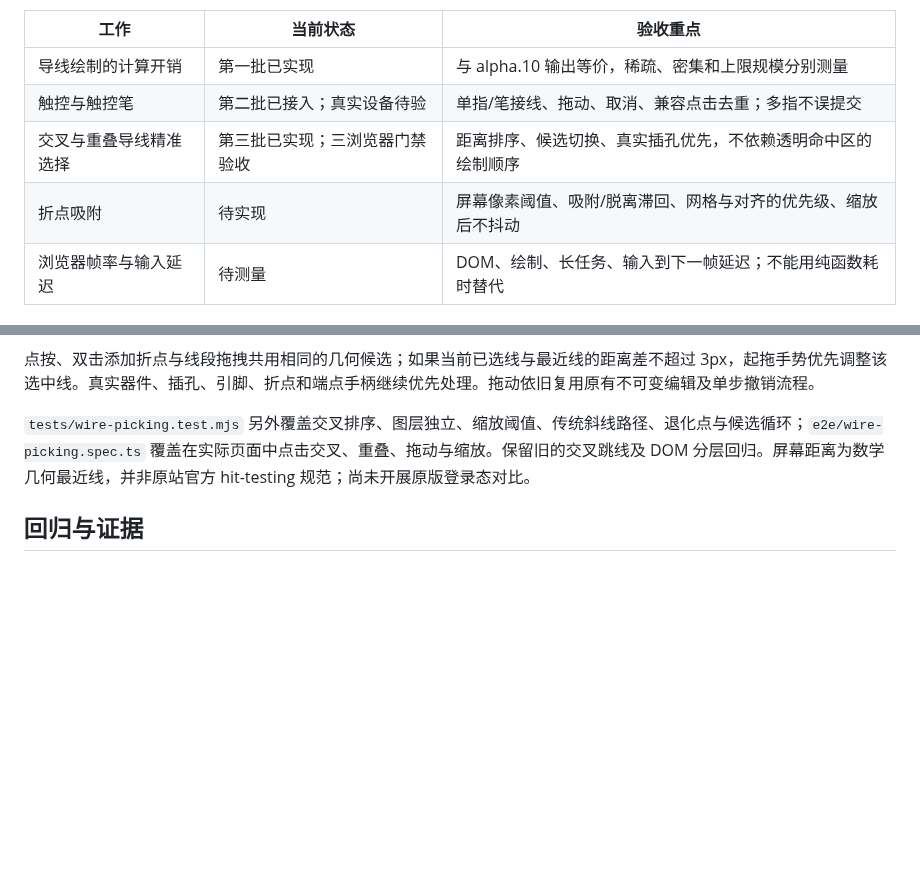
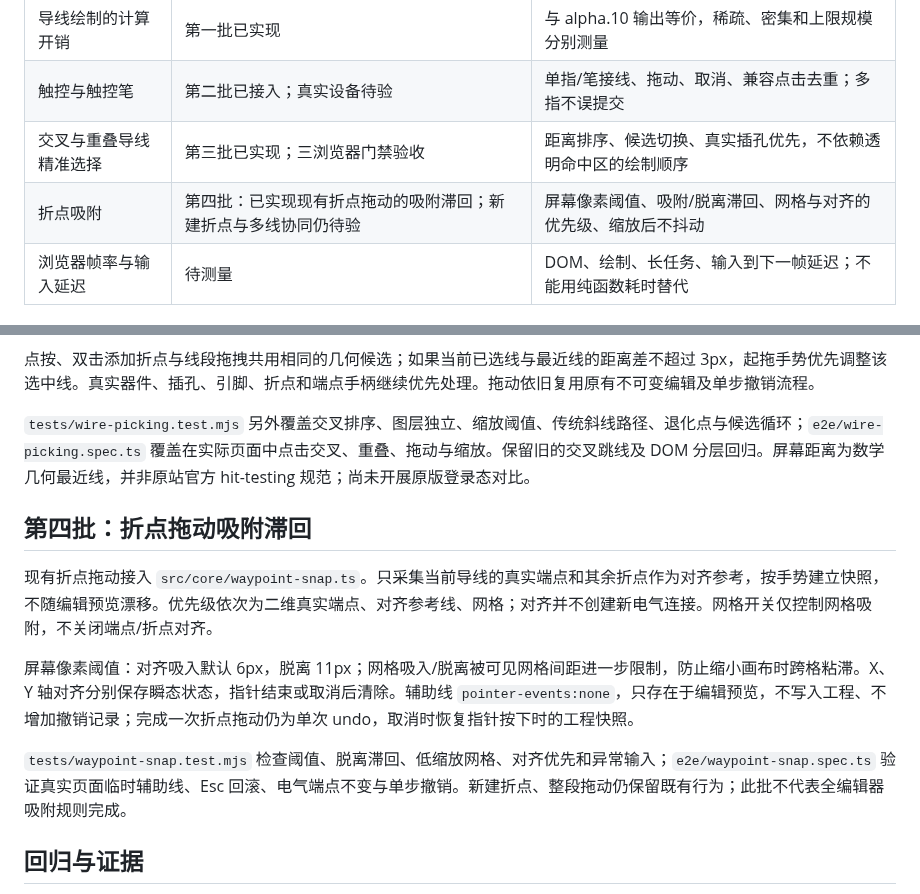
Before and after one commit to rushairer/Circuits, a Markdown page: docs/ALPHA11.md, 2 parts joined by grey strips. GitHub-like rendering; blank space fills up the shorter version.

Commit message:
docs(editor): define waypoint hysteresis contract and remaining scope

```diff
--- a/docs/ALPHA11.md
+++ b/docs/ALPHA11.md
@@ -11,7 +11,7 @@ alpha.10 的交叉跳线、缩放命中范围和电气连接规则继续保留
 | 导线绘制的计算开销 | 第一批已实现 | 与 alpha.10 输出等价，稀疏、密集和上限规模分别测量 |
 | 触控与触控笔 | 第二批已接入；真实设备待验 | 单指/笔接线、拖动、取消、兼容点击去重；多指不误提交 |
 | 交叉与重叠导线精准选择 | 第三批已实现；三浏览器门禁验收 | 距离排序、候选切换、真实插孔优先，不依赖透明命中区的绘制顺序 |
-| 折点吸附 | 待实现 | 屏幕像素阈值、吸附/脱离滞回、网格与对齐的优先级、缩放后不抖动 |
+| 折点吸附 | 第四批：已实现现有折点拖动的吸附滞回；新建折点与多线协同仍待验 | 屏幕像素阈值、吸附/脱离滞回、网格与对齐的优先级、缩放后不抖动 |
 | 浏览器帧率与输入延迟 | 待测量 | DOM、绘制、长任务、输入到下一帧延迟；不能用纯函数耗时替代 |
 
 ## 第一批：导线几何
@@ -48,6 +48,14 @@ Escape、pointercancel、丢失捕获、窗口失焦和页面隐藏统一清理
 
 `tests/wire-picking.test.mjs` 另外覆盖交叉排序、图层独立、缩放阈值、传统斜线路径、退化点与候选循环；`e2e/wire-picking.spec.ts` 覆盖在实际页面中点击交叉、重叠、拖动与缩放。保留旧的交叉跳线及 DOM 分层回归。屏幕距离为数学几何最近线，并非原站官方 hit-testing 规范；尚未开展原版登录态对比。
 
+## 第四批：折点拖动吸附滞回
+
+现有折点拖动接入 `src/core/waypoint-snap.ts`。只采集当前导线的真实端点和其余折点作为对齐参考，按手势建立快照，不随编辑预览漂移。优先级依次为二维真实端点、对齐参考线、网格；对齐并不创建新电气连接。网格开关仅控制网格吸附，不关闭端点/折点对齐。
+
+屏幕像素阈值：对齐吸入默认 6px，脱离 11px；网格吸入/脱离被可见网格间距进一步限制，防止缩小画布时跨格粘滞。X、Y 轴对齐分别保存瞬态状态，指针结束或取消后清除。辅助线 `pointer-events:none`，只存在于编辑预览，不写入工程、不增加撤销记录；完成一次折点拖动仍为单次 undo，取消时恢复指针按下时的工程快照。
+
+`tests/waypoint-snap.test.mjs` 检查阈值、脱离滞回、低缩放网格、对齐优先和异常输入；`e2e/waypoint-snap.spec.ts` 验证真实页面临时辅助线、Esc 回滚、电气端点不变与单步撤销。新建折点、整段拖动仍保留既有行为；此批不代表全编辑器吸附规则完成。
+
 ## 回归与证据
 
 第一批的 `tests/wire-performance.test.mjs` 保留 25 项检查，包括 17 组 alpha.10 绘制摘要。旧版参考为提交 `813d676dbfa9639b77a582b9e6f884f122773392`；不能在新实现失败时直接重写旧版摘要来放行。
```
